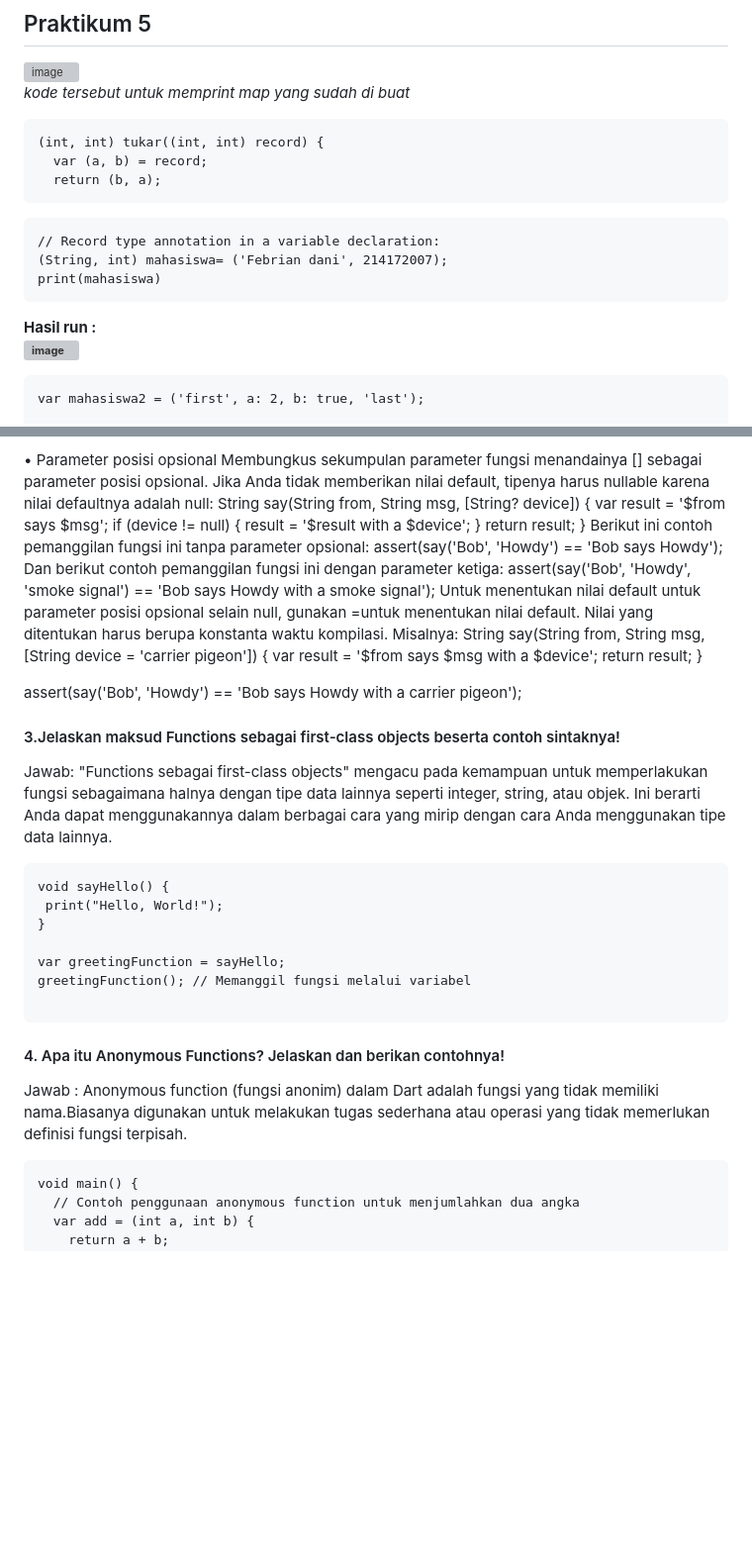
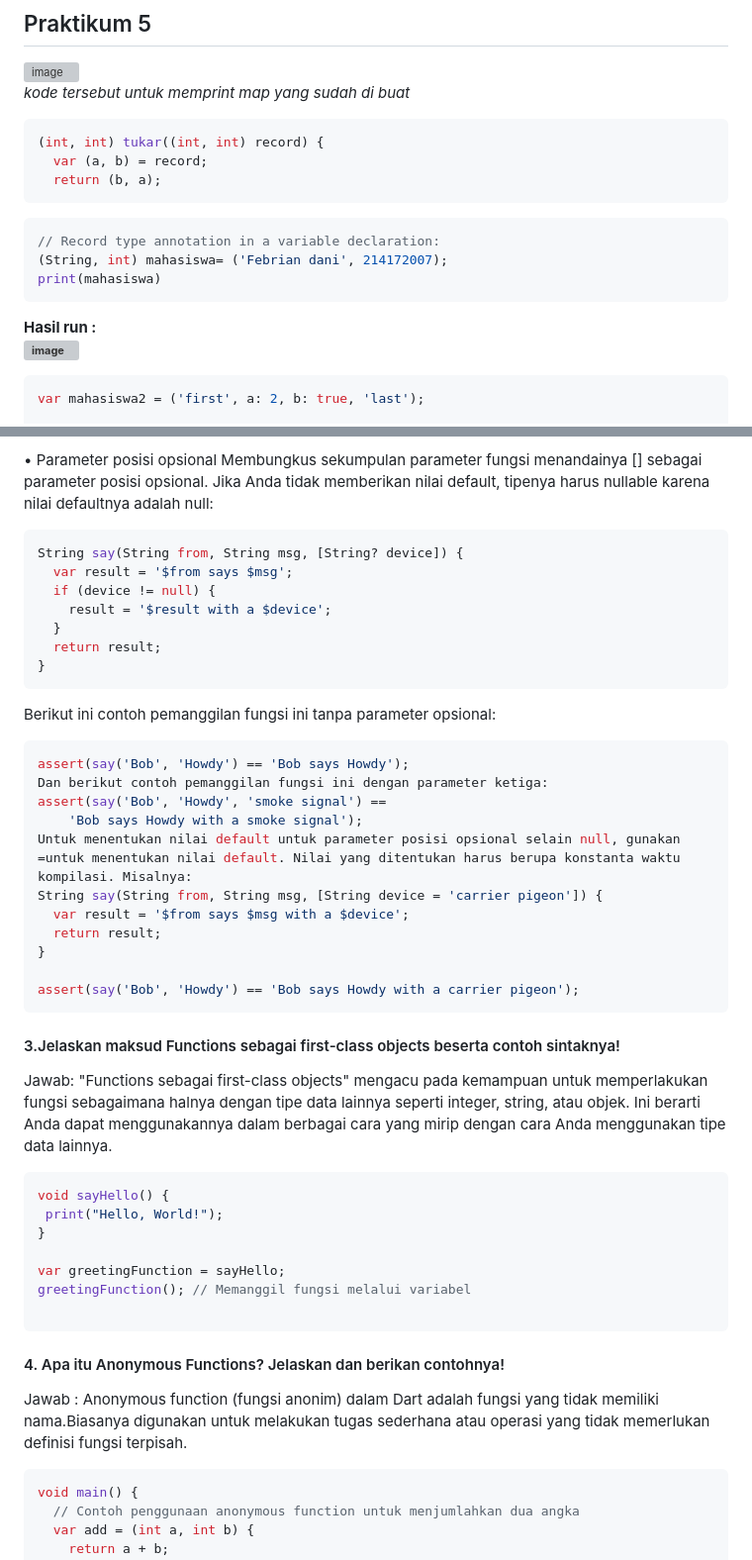
Before and after one commit to daniertg/2141720070-mobile-2023, a Markdown page: week4/README.md, 2 parts joined by grey strips. Shown: that part at 99% size. Rendered like a GitHub page; blank space fills up the shorter version; grey boxes are pictures that could not be loaded.

````diff
--- a/week4/README.md
+++ b/week4/README.md
@@ -42,19 +42,19 @@ Jadi yang bisa saya lakukan adalah menghapus tanda’?’ pada list3
 ## Praktikum 5
 ![image](https://github.com/daniertg/2141720070-mobile-2023/assets/87335182/7b5b3088-9af1-47e6-b116-b527a809c88b)<br>
 *kode tersebut untuk  memprint map yang sudah di buat*
-```
+```dart
 (int, int) tukar((int, int) record) {
   var (a, b) = record;
   return (b, a);
 ```
-```
+```dart
 // Record type annotation in a variable declaration:
 (String, int) mahasiswa= ('Febrian dani', 214172007);
 print(mahasiswa)
 ```
 <b>Hasil run :<br>
 ![image](https://github.com/daniertg/2141720070-mobile-2023/assets/87335182/d9512e2f-4f63-4a63-9b55-76ec4a793f5c)<br>
-```
+```dart
 var mahasiswa2 = ('first', a: 2, b: true, 'last');
 
 print(mahasiswa2.$1); // Prints 'first'
@@ -89,6 +89,7 @@ Jika seseorang mencoba membuat Scrollbar tanpa menentukan argumennya child, peng
 
 •	Parameter posisi opsional
 Membungkus sekumpulan parameter fungsi menandainya [] sebagai parameter posisi opsional. Jika Anda tidak memberikan nilai default, tipenya harus nullable karena nilai defaultnya adalah null:
+```dart
 String say(String from, String msg, [String? device]) {
   var result = '$from says $msg';
   if (device != null) {
@@ -96,7 +97,9 @@ String say(String from, String msg, [String? device]) {
   }
   return result;
 }
+```
 Berikut ini contoh pemanggilan fungsi ini tanpa parameter opsional:
+```dart
 assert(say('Bob', 'Howdy') == 'Bob says Howdy');
 Dan berikut contoh pemanggilan fungsi ini dengan parameter ketiga:
 assert(say('Bob', 'Howdy', 'smoke signal') ==
@@ -108,10 +111,11 @@ String say(String from, String msg, [String device = 'carrier pigeon']) {
 }
 
 assert(say('Bob', 'Howdy') == 'Bob says Howdy with a carrier pigeon');
+```
 #### 3.Jelaskan maksud Functions sebagai first-class objects beserta contoh sintaknya!
 Jawab:
  "Functions sebagai first-class objects" mengacu pada kemampuan untuk memperlakukan fungsi sebagaimana halnya dengan tipe data lainnya seperti integer, string, atau objek. Ini berarti Anda dapat menggunakannya dalam berbagai cara yang mirip dengan cara Anda menggunakan tipe data lainnya.
- ```
+ ```dart
 void sayHello() {
   print("Hello, World!");
 }
@@ -123,7 +127,7 @@ greetingFunction(); // Memanggil fungsi melalui variabel
 #### 4.	Apa itu Anonymous Functions? Jelaskan dan berikan contohnya!
 Jawab :
 Anonymous function (fungsi anonim) dalam Dart adalah fungsi yang tidak memiliki nama.Biasanya digunakan untuk melakukan tugas sederhana atau operasi yang tidak memerlukan definisi fungsi terpisah.
-```
+```dart
 void main() {
   // Contoh penggunaan anonymous function untuk menjumlahkan dua angka
   var add = (int a, int b) {
````
